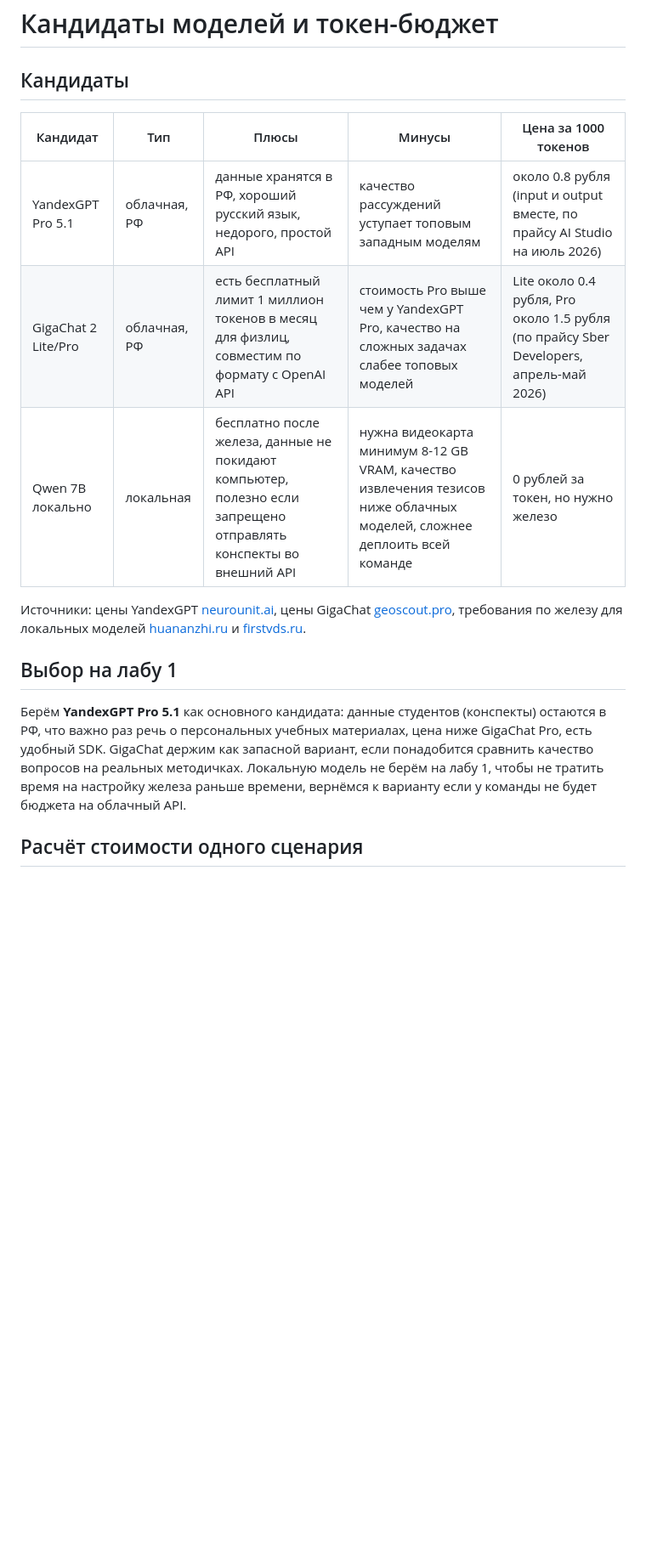
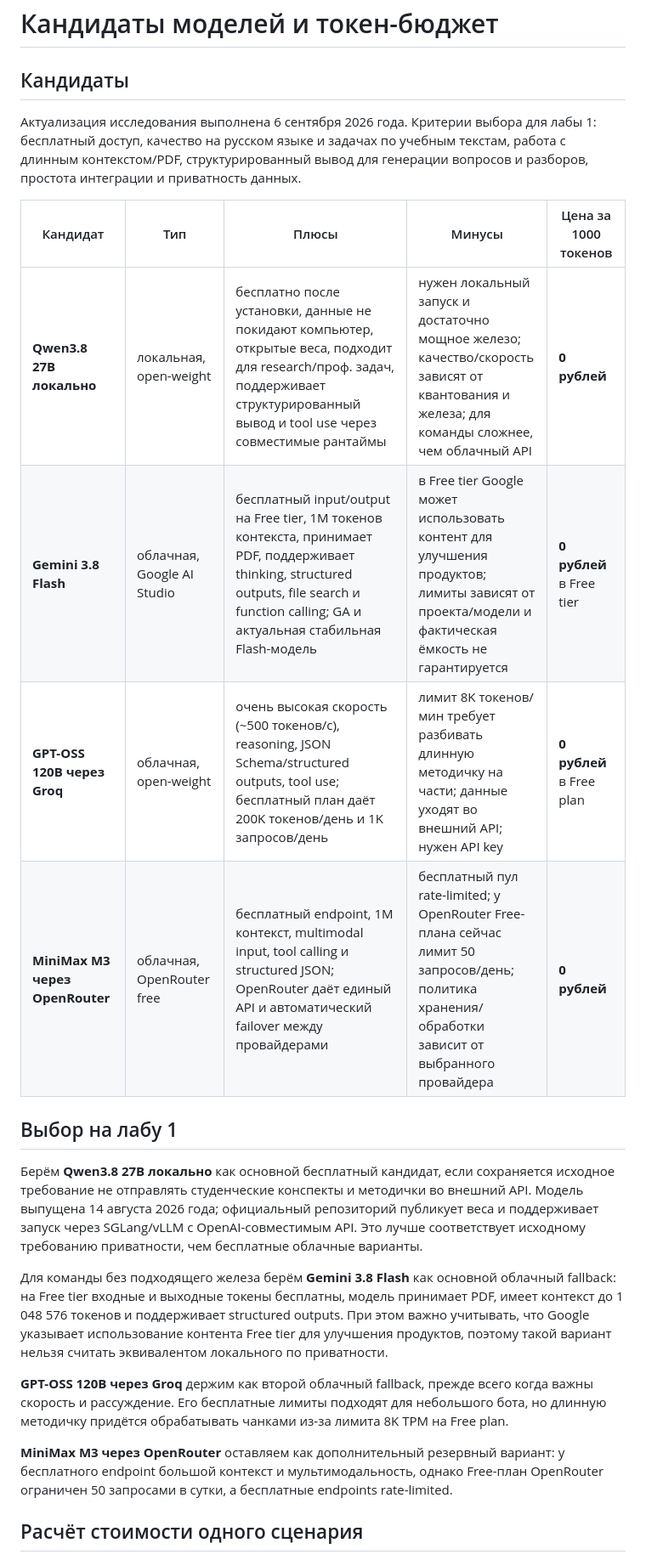
Before and after one commit to vstu-sii/kartochki-dlya-povtoreniya-iz-konspekta-4rnb, a Markdown page: docs/model-candidates.md, the part around one of its changes. Shown at 85% size. Drawn GitHub-style; blank space fills up the shorter version.

```diff
--- a/docs/model-candidates.md
+++ b/docs/model-candidates.md
@@ -2,17 +2,24 @@
 
 ## Кандидаты
 
+Актуализация исследования выполнена 6 сентября 2026 года. Критерии выбора для лабы 1: бесплатный доступ, качество на русском языке и задачах по учебным текстам, работа с длинным контекстом/PDF, структурированный вывод для генерации вопросов и разборов, простота интеграции и приватность данных.
+
 | Кандидат | Тип | Плюсы | Минусы | Цена за 1000 токенов |
 |---|---|---|---|---|
-| YandexGPT Pro 5.1 | облачная, РФ | данные хранятся в РФ, хороший русский язык, недорого, простой API | качество рассуждений уступает топовым западным моделям | около 0.8 рубля (input и output вместе, по прайсу AI Studio на июль 2026) |
-| GigaChat 2 Lite/Pro | облачная, РФ | есть бесплатный лимит 1 миллион токенов в месяц для физлиц, совместим по формату с OpenAI API | стоимость Pro выше чем у YandexGPT Pro, качество на сложных задачах слабее топовых моделей | Lite около 0.4 рубля, Pro около 1.5 рубля (по прайсу Sber Developers, апрель-май 2026) |
-| Qwen 7B локально | локальная | бесплатно после железа, данные не покидают компьютер, полезно если запрещено отправлять конспекты во внешний API | нужна видеокарта минимум 8-12 GB VRAM, качество извлечения тезисов ниже облачных моделей, сложнее деплоить всей команде | 0 рублей за токен, но нужно железо |
-
-Источники: цены YandexGPT [neurounit.ai](https://neurounit.ai/blog/yandex-ai-studio-tarify-i-api/), цены GigaChat [geoscout.pro](https://geoscout.pro/ru/blog/gigachat-api-instrukciya), требования по железу для локальных моделей [huananzhi.ru](https://huananzhi.ru/kak-zapustit-llm-nejroset-lokalno/) и [firstvds.ru](https://firstvds.ru/technology/kak-ustanovit-i-zapustit-vllm).
+| **Qwen3.8 27B локально** | локальная, open-weight | бесплатно после установки, данные не покидают компьютер, открытые веса, подходит для research/проф. задач, поддерживает структурированный вывод и tool use через совместимые рантаймы | нужен локальный запуск и достаточно мощное железо; качество/скорость зависят от квантования и железа; для команды сложнее, чем облачный API | **0 рублей** |
+| **Gemini 3.8 Flash** | облачная, Google AI Studio | бесплатный input/output на Free tier, 1M токенов контекста, принимает PDF, поддерживает thinking, structured outputs, file search и function calling; GA и актуальная стабильная Flash-модель | в Free tier Google может использовать контент для улучшения продуктов; лимиты зависят от проекта/модели и фактическая ёмкость не гарантируется | **0 рублей** в Free tier |
+| **GPT-OSS 120B через Groq** | облачная, open-weight | очень высокая скорость (~500 токенов/с), reasoning, JSON Schema/structured outputs, tool use; бесплатный план даёт 200K токенов/день и 1K запросов/день | лимит 8K токенов/мин требует разбивать длинную методичку на части; данные уходят во внешний API; нужен API key | **0 рублей** в Free plan |
+| **MiniMax M3 через OpenRouter** | облачная, OpenRouter free | бесплатный endpoint, 1M контекст, multimodal input, tool calling и structured JSON; OpenRouter даёт единый API и автоматический failover между провайдерами | бесплатный пул rate-limited; у OpenRouter Free-плана сейчас лимит 50 запросов/день; политика хранения/обработки зависит от выбранного провайдера | **0 рублей** |
 
 ## Выбор на лабу 1
 
-Берём **YandexGPT Pro 5.1** как основного кандидата: данные студентов (конспекты) остаются в РФ, что важно раз речь о персональных учебных материалах, цена ниже GigaChat Pro, есть удобный SDK. GigaChat держим как запасной вариант, если понадобится сравнить качество вопросов на реальных методичках. Локальную модель не берём на лабу 1, чтобы не тратить время на настройку железа раньше времени, вернёмся к варианту если у команды не будет бюджета на облачный API.
+Берём **Qwen3.8 27B локально** как основной бесплатный кандидат, если сохраняется исходное требование не отправлять студенческие конспекты и методички во внешний API. Модель выпущена 14 августа 2026 года; официальный репозиторий публикует веса и поддерживает запуск через SGLang/vLLM с OpenAI-совместимым API. Это лучше соответствует исходному требованию приватности, чем бесплатные облачные варианты.
+
+Для команды без подходящего железа берём **Gemini 3.8 Flash** как основной облачный fallback: на Free tier входные и выходные токены бесплатны, модель принимает PDF, имеет контекст до 1 048 576 токенов и поддерживает structured outputs. При этом важно учитывать, что Google указывает использование контента Free tier для улучшения продуктов, поэтому такой вариант нельзя считать эквивалентом локального по приватности.
+
+**GPT-OSS 120B через Groq** держим как второй облачный fallback, прежде всего когда важны скорость и рассуждение. Его бесплатные лимиты подходят для небольшого бота, но длинную методичку придётся обрабатывать чанками из-за лимита 8K TPM на Free plan.
+
+**MiniMax M3 через OpenRouter** оставляем как дополнительный резервный вариант: у бесплатного endpoint большой контекст и мультимодальность, однако Free-план OpenRouter ограничен 50 запросами в сутки, а бесплатные endpoints rate-limited.
 
 ## Расчёт стоимости одного сценария
 
```
Also changed, not shown: other parts of docs/model-candidates.md (+28 -6 lines).
